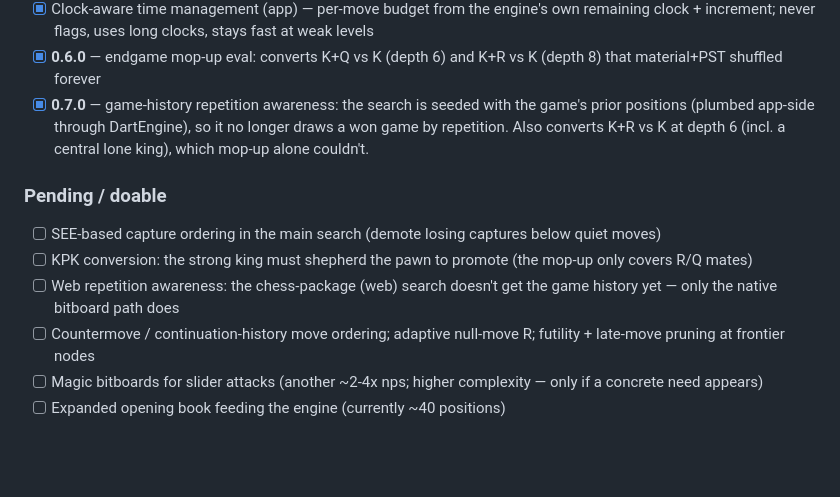
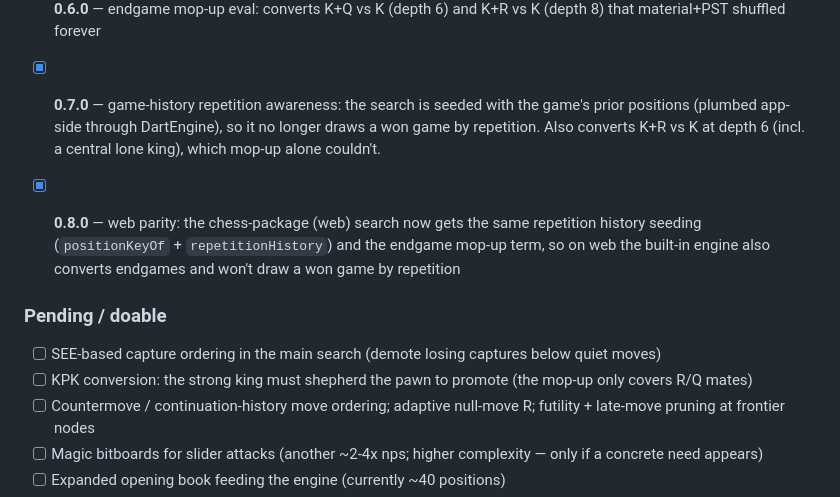
Before and after one commit to CrispStrobe/CrispChess, a Markdown page: PLAN.md, the part around the change. Rendered like a GitHub page; blank space fills up the shorter version.

Commit message:
docs: mark 0.8.0 web repetition/endgame parity done in PLAN
Co-Authored-By: Claude Opus 4.8 (1M context) <noreply@anthropic.com>

```diff
--- a/PLAN.md
+++ b/PLAN.md
@@ -488,13 +488,16 @@ _License: all engine code MIT, no new dependencies._
   longer draws a won game by repetition. Also converts K+R vs K at depth 6
   (incl. a central lone king), which mop-up alone couldn't.
 
+- [x] **0.8.0** — web parity: the chess-package (web) search now gets the same
+  repetition history seeding (`positionKeyOf` + `repetitionHistory`) and the
+  endgame mop-up term, so on web the built-in engine also converts endgames and
+  won't draw a won game by repetition
+
 ### Pending / doable
 - [ ] SEE-based capture ordering in the main search (demote losing captures
   below quiet moves)
 - [ ] KPK conversion: the strong king must shepherd the pawn to promote (the
   mop-up only covers R/Q mates)
-- [ ] Web repetition awareness: the chess-package (web) search doesn't get the
-  game history yet — only the native bitboard path does
 - [ ] Countermove / continuation-history move ordering; adaptive null-move R;
   futility + late-move pruning at frontier nodes
 - [ ] Magic bitboards for slider attacks (another ~2-4x nps; higher complexity —
```
